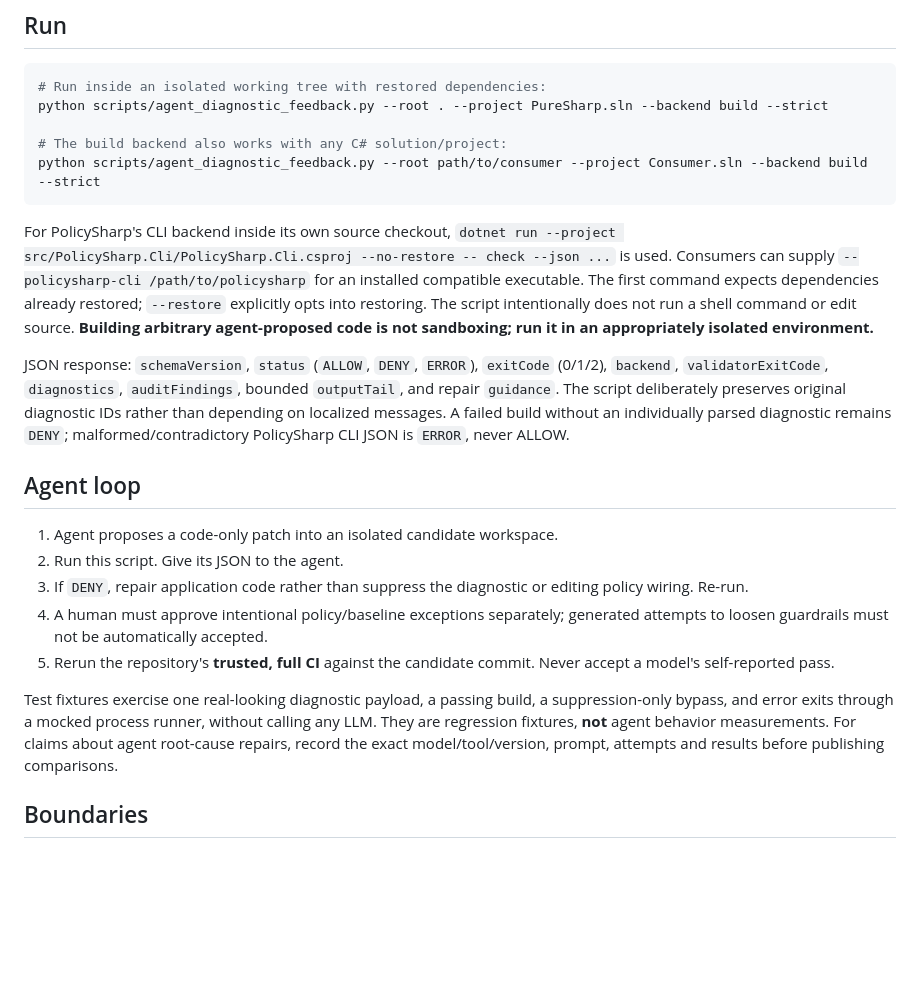
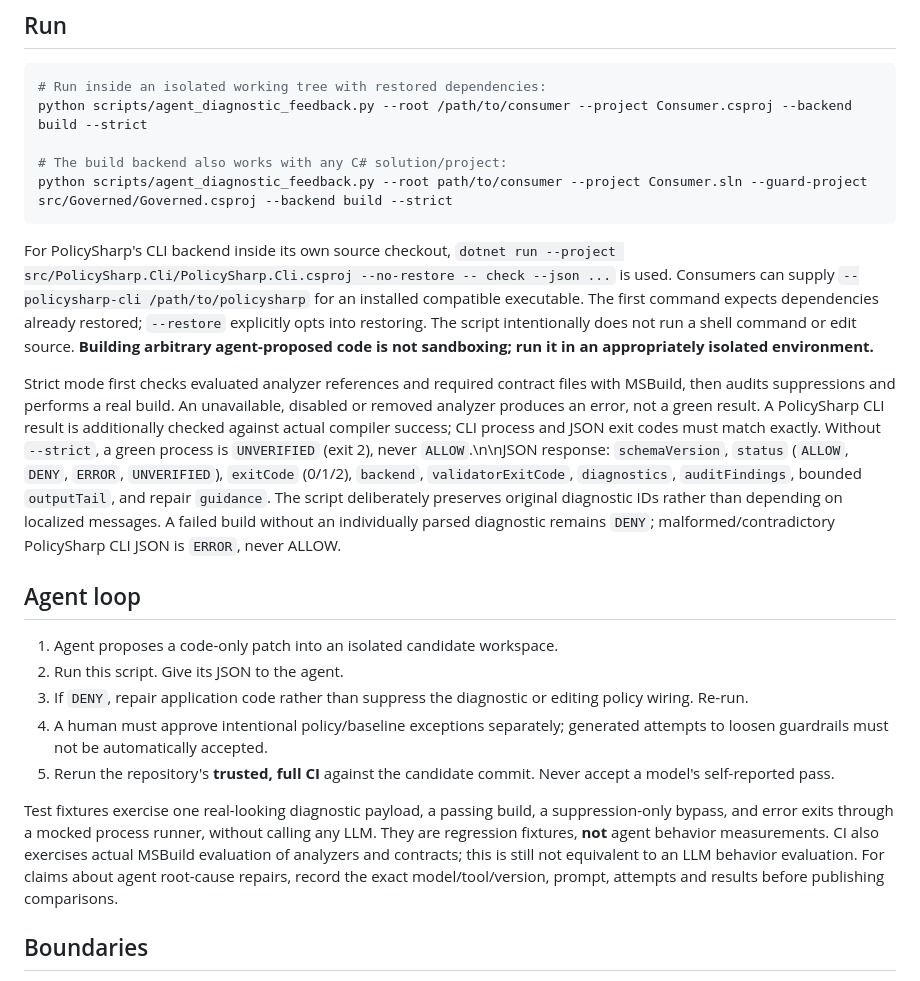
Before and after one commit to mao2009/PureSharp, a Markdown page: docs/agent-feedback-loop.md, the part around the change. Rendered like a GitHub page; blank space fills up the shorter version.

Commit message:
docs: require strict participation for ALLOW and a full compile for PolicySharp

````diff
--- a/docs/agent-feedback-loop.md
+++ b/docs/agent-feedback-loop.md
@@ -8,15 +8,15 @@ This opt-in helper is a thin orchestrator for **existing** `dotnet build` and Ro
 
 ```bash
 # Run inside an isolated working tree with restored dependencies:
-python scripts/agent_diagnostic_feedback.py --root . --project PureSharp.sln --backend build --strict
+python scripts/agent_diagnostic_feedback.py --root /path/to/consumer --project Consumer.csproj --backend build --strict
 
 # The build backend also works with any C# solution/project:
-python scripts/agent_diagnostic_feedback.py --root path/to/consumer --project Consumer.sln --backend build --strict
+python scripts/agent_diagnostic_feedback.py --root path/to/consumer --project Consumer.sln --guard-project src/Governed/Governed.csproj --backend build --strict
 ```
 
 For PolicySharp's CLI backend inside its own source checkout, `dotnet run --project src/PolicySharp.Cli/PolicySharp.Cli.csproj --no-restore -- check --json ...` is used. Consumers can supply `--policysharp-cli /path/to/policysharp` for an installed compatible executable. The first command expects dependencies already restored; `--restore` explicitly opts into restoring. The script intentionally does not run a shell command or edit source. **Building arbitrary agent-proposed code is not sandboxing; run it in an appropriately isolated environment.**
 
-JSON response: `schemaVersion`, `status` (`ALLOW`, `DENY`, `ERROR`), `exitCode` (0/1/2), `backend`, `validatorExitCode`, `diagnostics`, `auditFindings`, bounded `outputTail`, and repair `guidance`. The script deliberately preserves original diagnostic IDs rather than depending on localized messages. A failed build without an individually parsed diagnostic remains `DENY`; malformed/contradictory PolicySharp CLI JSON is `ERROR`, never ALLOW.
+Strict mode first checks evaluated analyzer references and required contract files with MSBuild, then audits suppressions and performs a real build. An unavailable, disabled or removed analyzer produces an error, not a green result. A PolicySharp CLI result is additionally checked against actual compiler success; CLI process and JSON exit codes must match exactly. Without `--strict`, a green process is `UNVERIFIED` (exit 2), never `ALLOW`.\n\nJSON response: `schemaVersion`, `status` (`ALLOW`, `DENY`, `ERROR`, `UNVERIFIED`), `exitCode` (0/1/2), `backend`, `validatorExitCode`, `diagnostics`, `auditFindings`, bounded `outputTail`, and repair `guidance`. The script deliberately preserves original diagnostic IDs rather than depending on localized messages. A failed build without an individually parsed diagnostic remains `DENY`; malformed/contradictory PolicySharp CLI JSON is `ERROR`, never ALLOW.
 
 ## Agent loop
 
@@ -26,7 +26,7 @@ JSON response: `schemaVersion`, `status` (`ALLOW`, `DENY`, `ERROR`), `exitCode`
 4. A human must approve intentional policy/baseline exceptions separately; generated attempts to loosen guardrails must not be automatically accepted.
 5. Rerun the repository's **trusted, full CI** against the candidate commit. Never accept a model's self-reported pass.
 
-Test fixtures exercise one real-looking diagnostic payload, a passing build, a suppression-only bypass, and error exits through a mocked process runner, without calling any LLM. They are regression fixtures, **not** agent behavior measurements. For claims about agent root-cause repairs, record the exact model/tool/version, prompt, attempts and results before publishing comparisons.
+Test fixtures exercise one real-looking diagnostic payload, a passing build, a suppression-only bypass, and error exits through a mocked process runner, without calling any LLM. They are regression fixtures, **not** agent behavior measurements. CI also exercises actual MSBuild evaluation of analyzers and contracts; this is still not equivalent to an LLM behavior evaluation. For claims about agent root-cause repairs, record the exact model/tool/version, prompt, attempts and results before publishing comparisons.
 
 ## Boundaries
 
````
